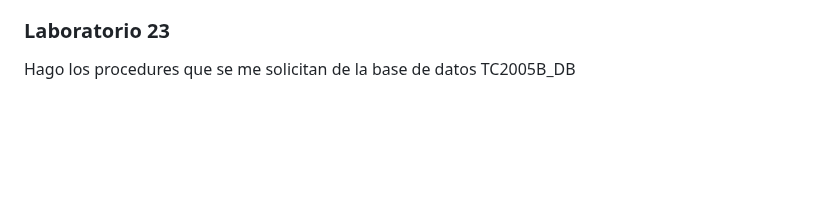
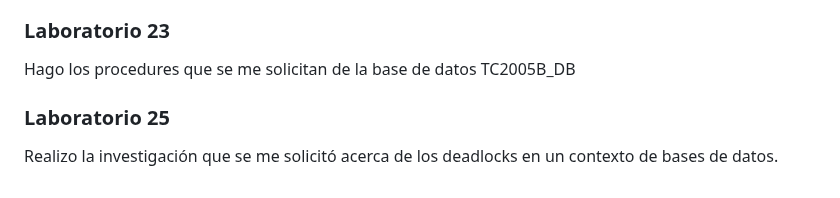
Before and after one commit to JorgeManuelOyoqui/ConstruccionDeSoftwareYTomaDeDecisiones, a Markdown page: README.md, the part around the change. Rendered like a GitHub page; blank space fills up the shorter version.

```diff
--- a/README.md
+++ b/README.md
@@ -98,3 +98,6 @@ Hago las consultas que se me solicitan de la base de datos TC2005B_DB
 
 ### Laboratorio 23
 Hago los procedures que se me solicitan de la base de datos TC2005B_DB
+
+### Laboratorio 25
+Realizo la investigación que se me solicitó acerca de los deadlocks en un contexto de bases de datos.
```
